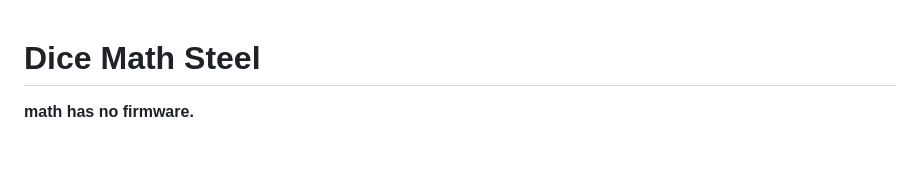
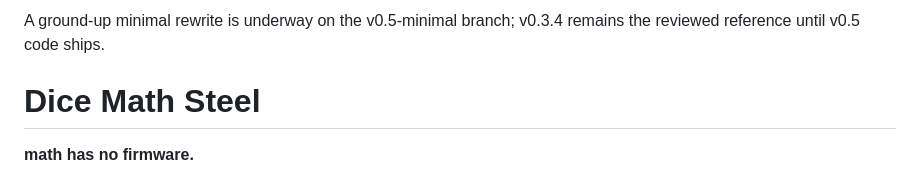
Before and after one commit to hambomyers/dice-math-steel, a Markdown page: README.md, the part around the change. GitHub-like rendering; blank space fills up the shorter version.

Commit message:
Point main readers at the v0.5-minimal rewrite branch.
Leaves v0.3.4 as the reviewed reference on main until v0.5 code ships.

Co-authored-by: Cursor <cursoragent@cursor.com>

```diff
--- a/README.md
+++ b/README.md
@@ -1,3 +1,6 @@
+A ground-up minimal rewrite is underway on the v0.5-minimal branch;
+v0.3.4 remains the reviewed reference until v0.5 code ships.
+
 # Dice Math Steel
 
 **math has no firmware.**
```
